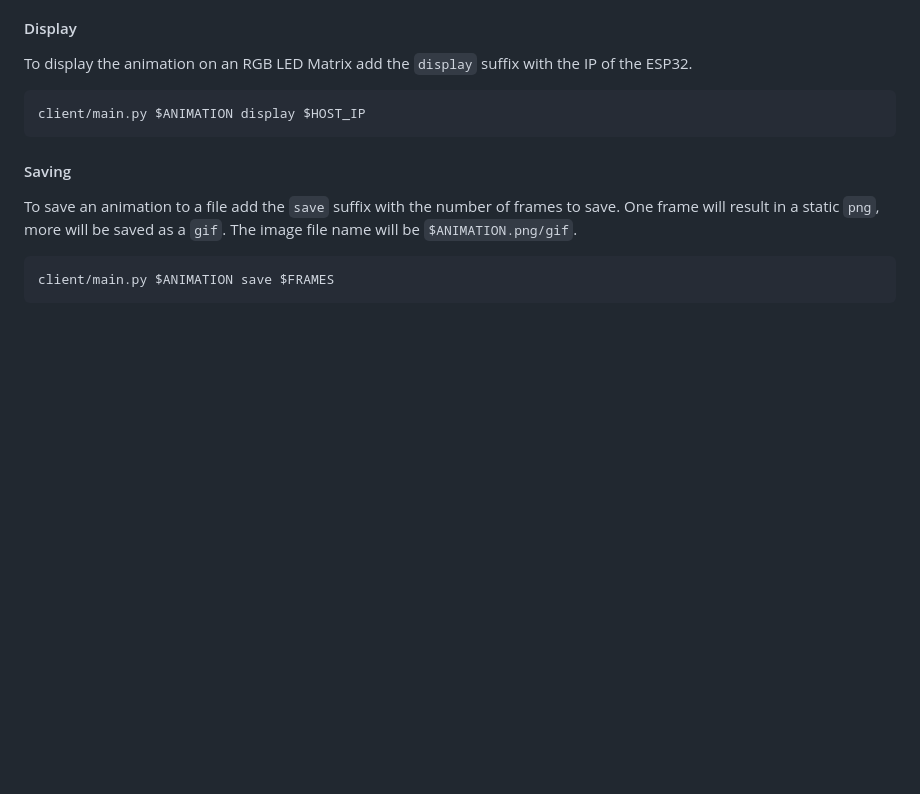
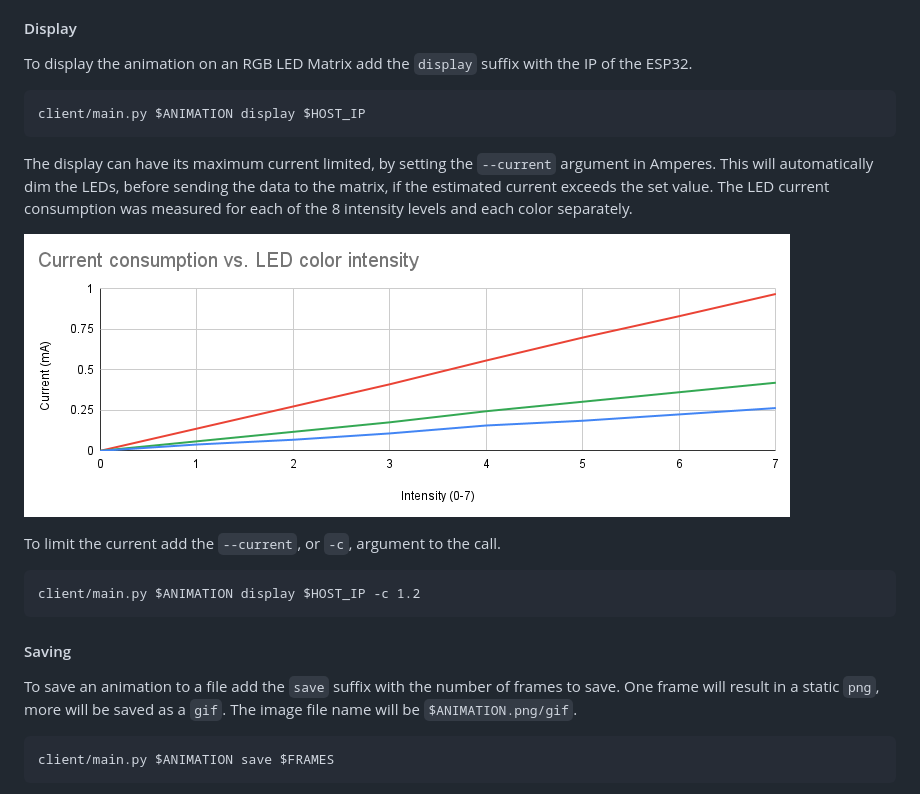
Before and after one commit to Nurgak/IoT-RGB-LED-Matrix-Socket, a Markdown page: README.md, the part around the change. Rendered like a GitHub page; pictures changed too: color_current.png (added); blank space fills up the shorter version.

Commit message:
Added server-side current limiting feature.

```diff
--- a/README.md
+++ b/README.md
@@ -169,6 +169,14 @@ To display the animation on an RGB LED Matrix add the `display` suffix with the
 
     client/main.py $ANIMATION display $HOST_IP
 
+The display can have its maximum current limited, by setting the `--current` argument in Amperes. This will automatically dim the LEDs, before sending the data to the matrix, if the estimated current exceeds the set value. The LED current consumption was measured for each of the 8 intensity levels and each color separately.
+
+![Current consumption vs. LED color.](./color_current.png)
+
+To limit the current add the `--current`, or `-c`, argument to the call.
+
+    client/main.py $ANIMATION display $HOST_IP -c 1.2
+
 #### Saving
 
 To save an animation to a file add the `save` suffix with the number of frames to save. One frame will result in a static `png`, more will be saved as a `gif`. The image file name will be `$ANIMATION.png/gif`.
```
Also changed, not shown: 2 other files.
